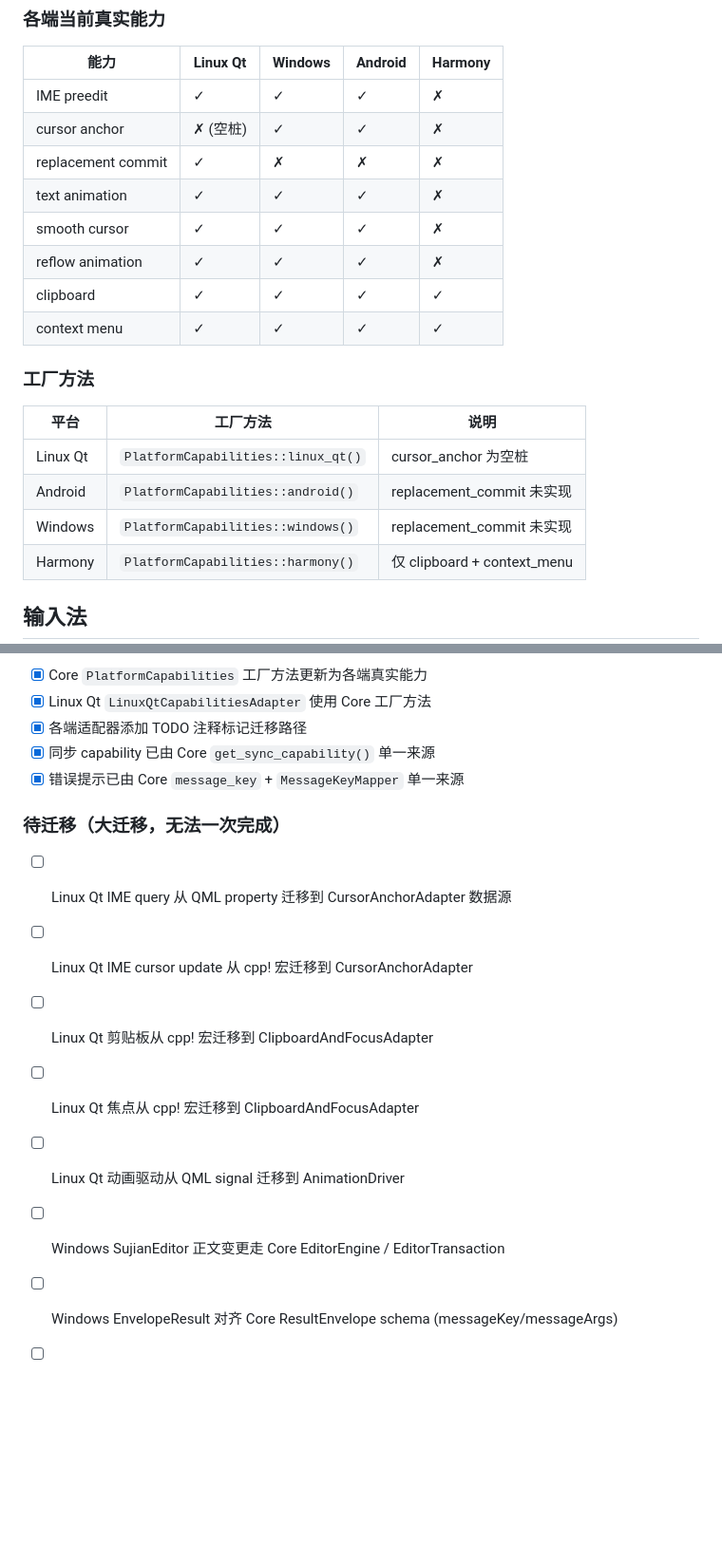
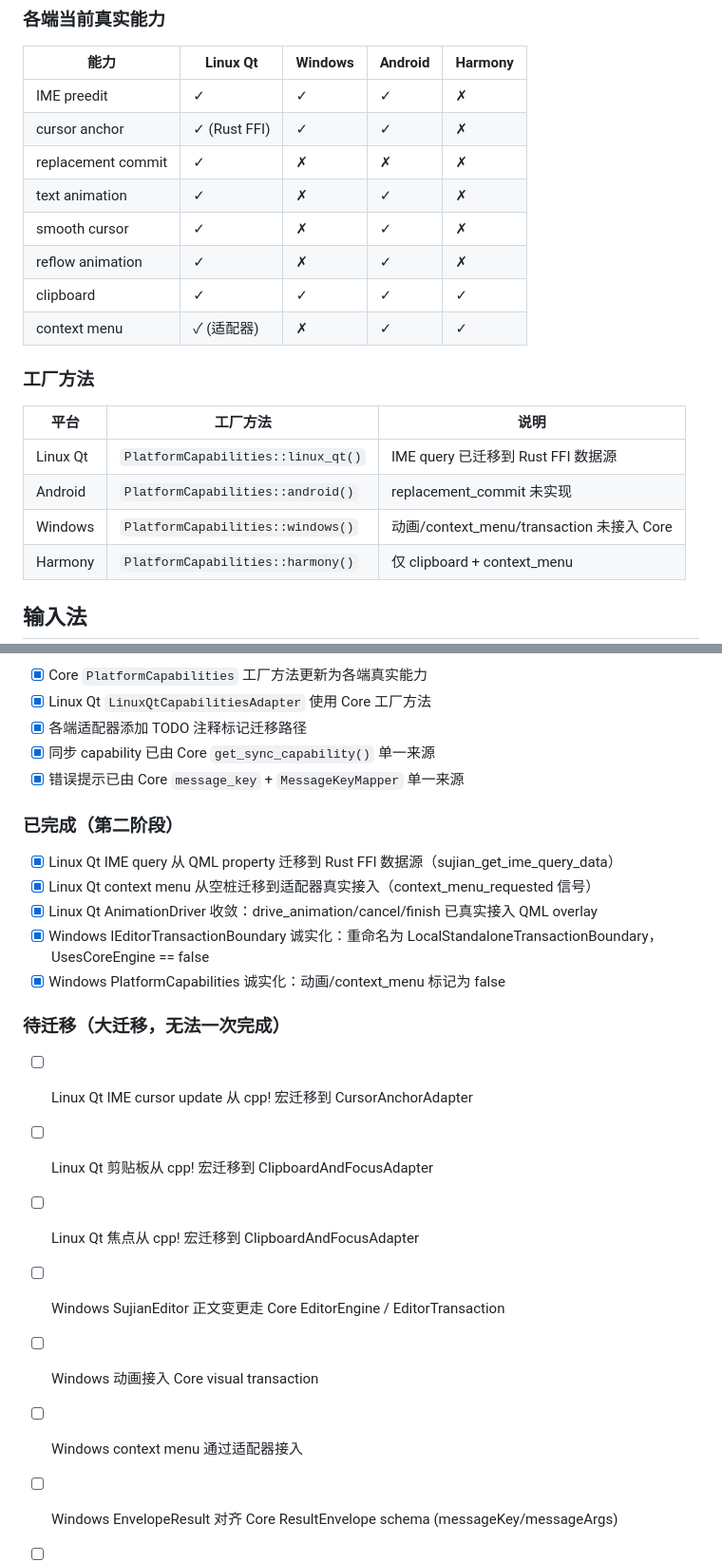
Before and after one commit to Xiwei753/xiezuoruanjian, a Markdown page: docs/platform_interaction_contract.md, 2 parts joined by grey strips. Shown at 95% size. Drawn GitHub-style; blank space fills up the shorter version.

```diff
--- a/docs/platform_interaction_contract.md
+++ b/docs/platform_interaction_contract.md
@@ -39,21 +39,21 @@ pub struct PlatformCapabilities {
 | 能力 | Linux Qt | Windows | Android | Harmony |
 |------|----------|---------|---------|---------|
 | IME preedit | ✓ | ✓ | ✓ | ✗ |
-| cursor anchor | ✗ (空桩) | ✓ | ✓ | ✗ |
+| cursor anchor | ✓ (Rust FFI) | ✓ | ✓ | ✗ |
 | replacement commit | ✓ | ✗ | ✗ | ✗ |
-| text animation | ✓ | ✓ | ✓ | ✗ |
-| smooth cursor | ✓ | ✓ | ✓ | ✗ |
-| reflow animation | ✓ | ✓ | ✓ | ✗ |
+| text animation | ✓ | ✗ | ✓ | ✗ |
+| smooth cursor | ✓ | ✗ | ✓ | ✗ |
+| reflow animation | ✓ | ✗ | ✓ | ✗ |
 | clipboard | ✓ | ✓ | ✓ | ✓ |
-| context menu | ✓ | ✓ | ✓ | ✓ |
+| context menu | ✓ (适配器) | ✗ | ✓ | ✓ |
 
 ### 工厂方法
 
 | 平台 | 工厂方法 | 说明 |
 |------|---------|------|
-| Linux Qt | `PlatformCapabilities::linux_qt()` | cursor_anchor 为空桩 |
+| Linux Qt | `PlatformCapabilities::linux_qt()` | IME query 已迁移到 Rust FFI 数据源 |
 | Android | `PlatformCapabilities::android()` | replacement_commit 未实现 |
-| Windows | `PlatformCapabilities::windows()` | replacement_commit 未实现 |
+| Windows | `PlatformCapabilities::windows()` | 动画/context_menu/transaction 未接入 Core |
 | Harmony | `PlatformCapabilities::harmony()` | 仅 clipboard + context_menu |
 
 ## 输入法
@@ -198,14 +199,22 @@ Qt Event → SujianEventFilter (C++) → FFI extern "C" → EditorInputControlle
 - [x] 同步 capability 已由 Core `get_sync_capability()` 单一来源
 - [x] 错误提示已由 Core `message_key` + `MessageKeyMapper` 单一来源
 
+### 已完成（第二阶段）
+
+- [x] Linux Qt IME query 从 QML property 迁移到 Rust FFI 数据源（sujian_get_ime_query_data）
+- [x] Linux Qt context menu 从空桩迁移到适配器真实接入（context_menu_requested 信号）
+- [x] Linux Qt AnimationDriver 收敛：drive_animation/cancel/finish 已真实接入 QML overlay
+- [x] Windows IEditorTransactionBoundary 诚实化：重命名为 LocalStandaloneTransactionBoundary，UsesCoreEngine == false
+- [x] Windows PlatformCapabilities 诚实化：动画/context_menu 标记为 false
+
 ### 待迁移（大迁移，无法一次完成）
 
-- [ ] Linux Qt IME query 从 QML property 迁移到 CursorAnchorAdapter 数据源
 - [ ] Linux Qt IME cursor update 从 cpp! 宏迁移到 CursorAnchorAdapter
 - [ ] Linux Qt 剪贴板从 cpp! 宏迁移到 ClipboardAndFocusAdapter
 - [ ] Linux Qt 焦点从 cpp! 宏迁移到 ClipboardAndFocusAdapter
-- [ ] Linux Qt 动画驱动从 QML signal 迁移到 AnimationDriver
 - [ ] Windows SujianEditor 正文变更走 Core EditorEngine / EditorTransaction
+- [ ] Windows 动画接入 Core visual transaction
+- [ ] Windows context menu 通过适配器接入
 - [ ] Windows EnvelopeResult 对齐 Core ResultEnvelope schema (messageKey/messageArgs)
 - [ ] Windows 桥接从裸 JSON envelope 收口到 typed DTO / typed error
 - [ ] Android PlatformAdapterRegistry.initialize() 接入启动流程
```
Also changed, not shown: other parts of docs/platform_interaction_contract.md (+5 -4 lines).
